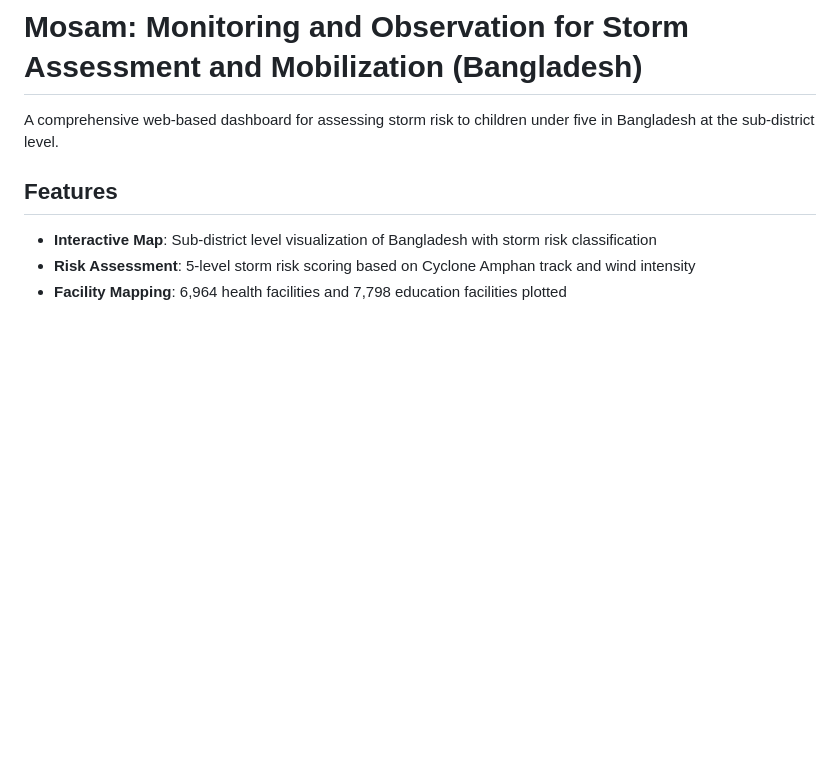
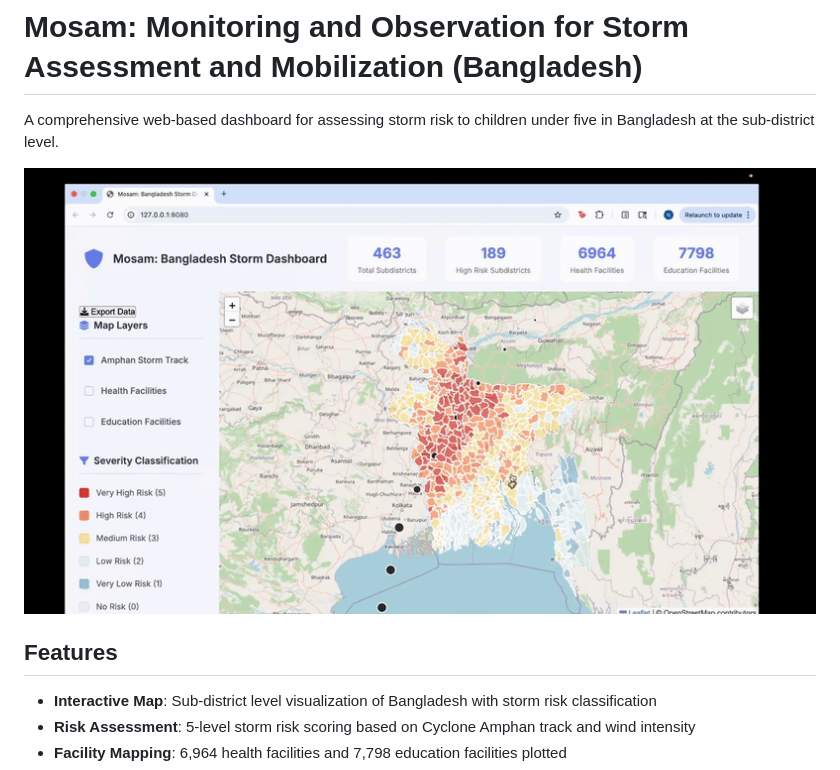
Before and after one commit to natashagit/Bangladesh_storm_dashboard_complete, a Markdown page: README.md, the part around the change. GitHub-like rendering; blank space fills up the shorter version.

```diff
--- a/README.md
+++ b/README.md
@@ -1,6 +1,8 @@
 # Mosam: Monitoring and Observation for Storm Assessment and Mobilization (Bangladesh)
 
 A comprehensive web-based dashboard for assessing storm risk to children under five in Bangladesh at the sub-district level.
+
+![Alt text](Demo-video-Mosam.gif)
 
 ## Features
 
```
